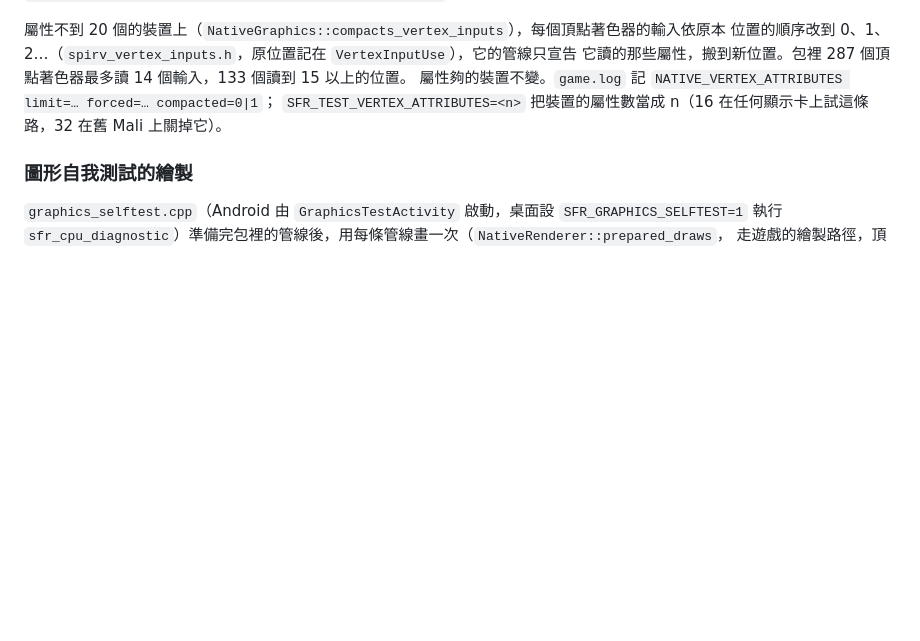
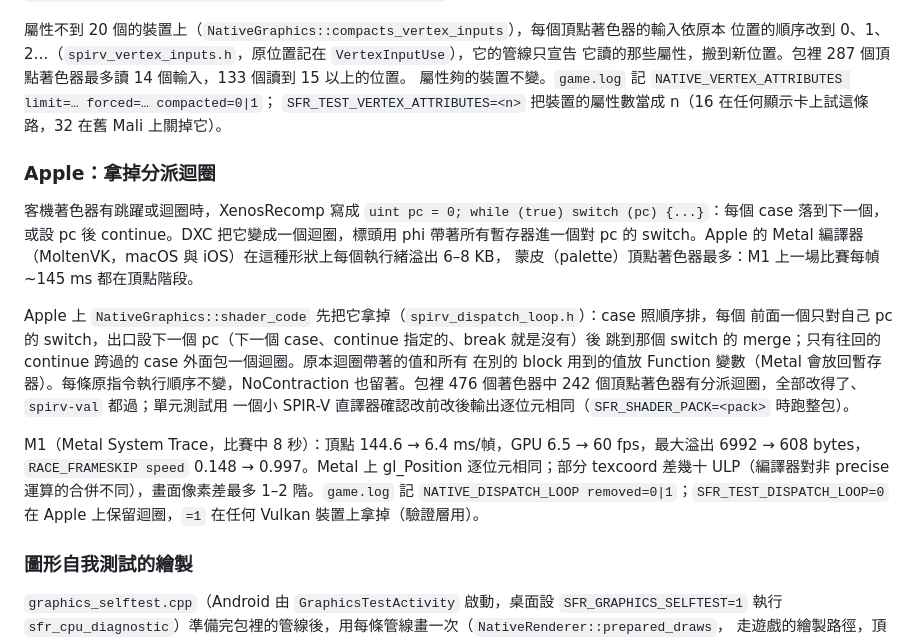
Before and after one commit to YuutaTsubasa/Free-Riders-Recompiled, a Markdown page: docs/vulkan.md, the part around the change. Rendered like a GitHub page; blank space fills up the shorter version.

Commit message:
Describe the dispatch loop rewrite and its M1 numbers
Co-Authored-By: Claude Opus 5.5 <noreply@anthropic.com>

```diff
--- a/docs/vulkan.md
+++ b/docs/vulkan.md
@@ -150,6 +150,26 @@ Firebase Test Lab 的 Galaxy S9（Mali-G72，Android 10，驅動程式 r19，Vul
 `SFR_TEST_VERTEX_ATTRIBUTES=<n>` 把裝置的屬性數當成 n（16 在任何顯示卡上試這條路，32 在舊 Mali
 上關掉它）。
 
+### Apple：拿掉分派迴圈
+
+客機著色器有跳躍或迴圈時，XenosRecomp 寫成 `uint pc = 0; while (true) switch (pc) {...}`：每個
+case 落到下一個，或設 pc 後 continue。DXC 把它變成一個迴圈，標頭用 phi 帶著所有暫存器進一個對
+pc 的 switch。Apple 的 Metal 編譯器（MoltenVK，macOS 與 iOS）在這種形狀上每個執行緒溢出 6–8 KB，
+蒙皮（palette）頂點著色器最多：M1 上一場比賽每幀 ~145 ms 都在頂點階段。
+
+Apple 上 `NativeGraphics::shader_code` 先把它拿掉（`spirv_dispatch_loop.h`）：case 照順序排，每個
+前面一個只對自己 pc 的 switch，出口設下一個 pc（下一個 case、continue 指定的、break 就是沒有）後
+跳到那個 switch 的 merge；只有往回的 continue 跨過的 case 外面包一個迴圈。原本迴圈帶著的值和所有
+在別的 block 用到的值放 Function 變數（Metal 會放回暫存器）。每條原指令執行順序不變，NoContraction
+也留著。包裡 476 個著色器中 242 個頂點著色器有分派迴圈，全部改得了、`spirv-val` 都過；單元測試用
+一個小 SPIR-V 直譯器確認改前改後輸出逐位元相同（`SFR_SHADER_PACK=<pack>` 時跑整包）。
+
+M1（Metal System Trace，比賽中 8 秒）：頂點 144.6 → 6.4 ms/幀，GPU 6.5 → 60 fps，最大溢出 6992 →
+608 bytes，`RACE_FRAMESKIP speed` 0.148 → 0.997。Metal 上 gl_Position 逐位元相同；部分 texcoord
+差幾十 ULP（編譯器對非 precise 運算的合併不同），畫面像素差最多 1–2 階。`game.log` 記
+`NATIVE_DISPATCH_LOOP removed=0|1`；`SFR_TEST_DISPATCH_LOOP=0` 在 Apple 上保留迴圈，`=1` 在任何
+Vulkan 裝置上拿掉（驗證層用）。
+
 ### 圖形自我測試的繪製
 
 `graphics_selftest.cpp`（Android 由 `GraphicsTestActivity` 啟動，桌面設 `SFR_GRAPHICS_SELFTEST=1`
```
